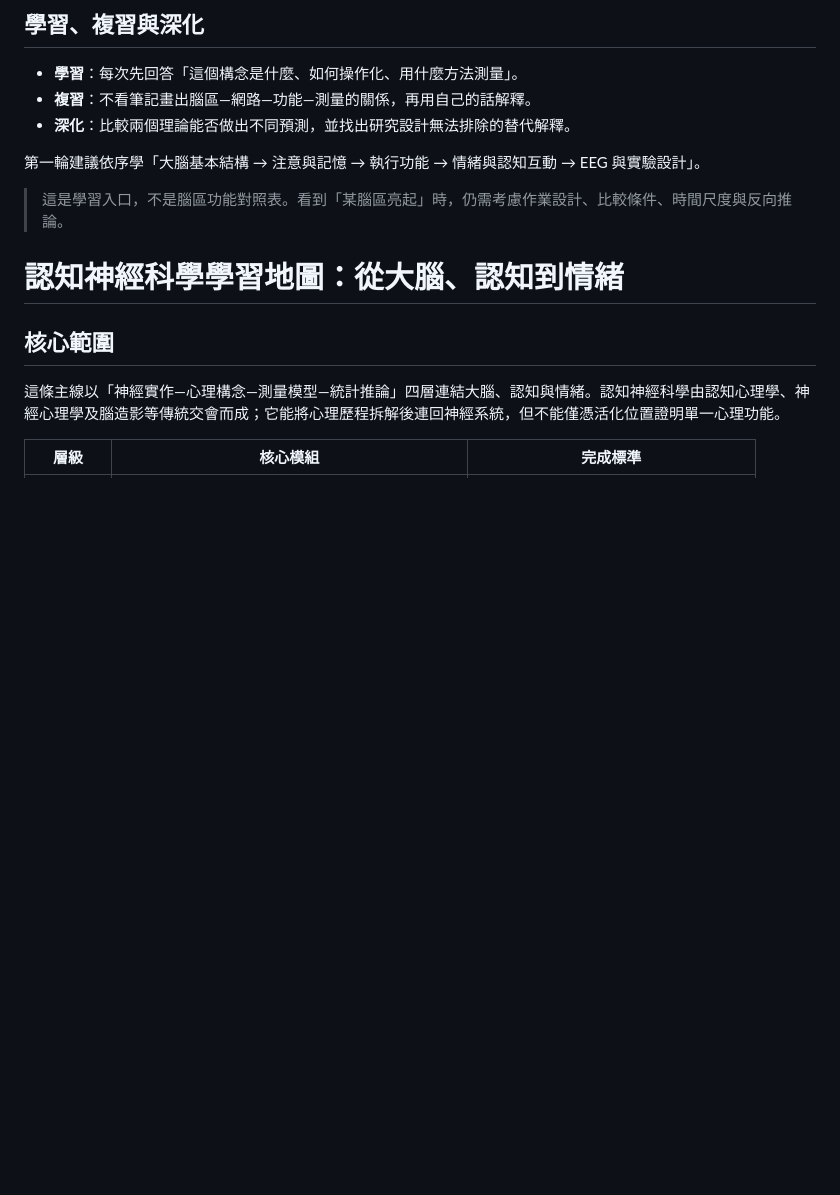
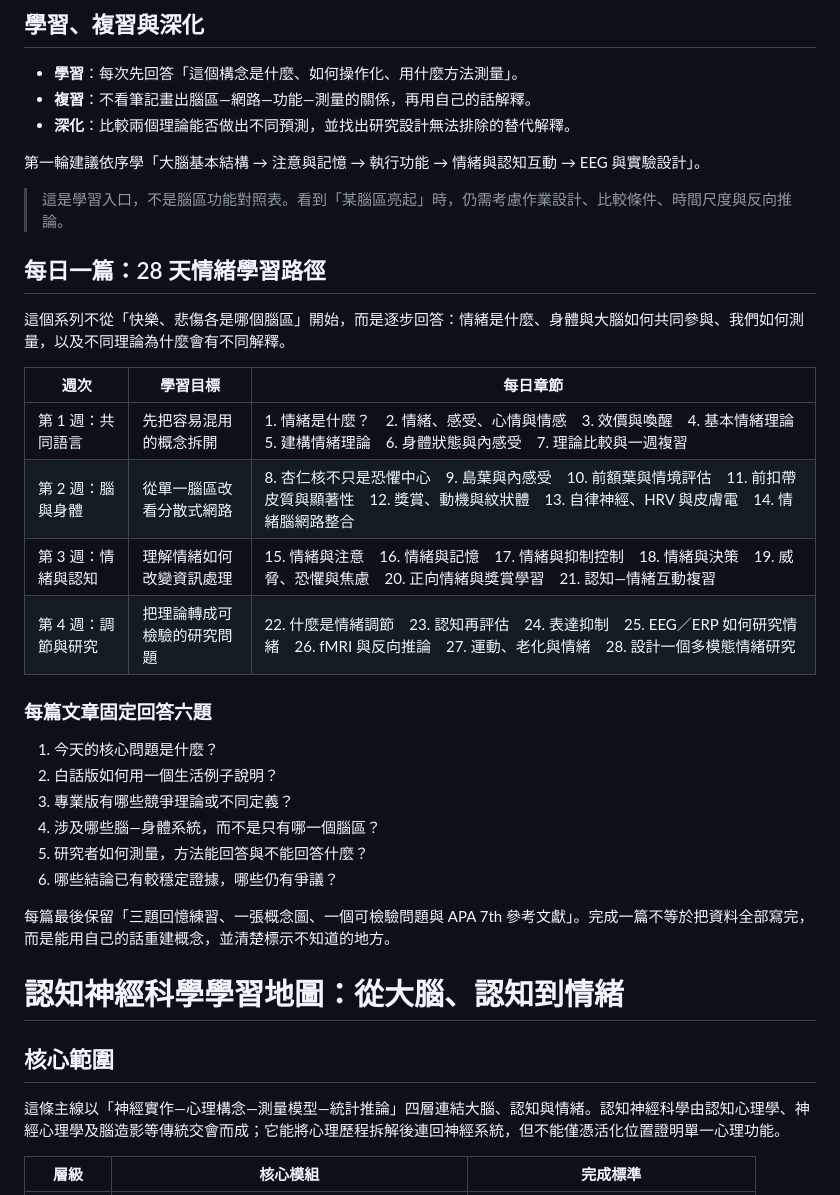
Before and after one commit to wttntpc/tingwu.github.io, a Markdown page: posts/cognitive-neuroscience-learning-map.md, the part around one of its changes. Drawn GitHub-style; blank space fills up the shorter version.

Commit message:
Add daily emotion learning roadmap

```diff
--- a/posts/cognitive-neuroscience-learning-map.md
+++ b/posts/cognitive-neuroscience-learning-map.md
@@ -21,6 +21,28 @@
 
 > 這是學習入口，不是腦區功能對照表。看到「某腦區亮起」時，仍需考慮作業設計、比較條件、時間尺度與反向推論。
 
+## 每日一篇：28 天情緒學習路徑
+
+這個系列不從「快樂、悲傷各是哪個腦區」開始，而是逐步回答：情緒是什麼、身體與大腦如何共同參與、我們如何測量，以及不同理論為什麼會有不同解釋。
+
+| 週次 | 學習目標 | 每日章節 |
+|---|---|---|
+| 第 1 週：共同語言 | 先把容易混用的概念拆開 | 1. 情緒是什麼？　2. 情緒、感受、心情與情感　3. 效價與喚醒　4. 基本情緒理論　5. 建構情緒理論　6. 身體狀態與內感受　7. 理論比較與一週複習 |
+| 第 2 週：腦與身體 | 從單一腦區改看分散式網路 | 8. 杏仁核不只是恐懼中心　9. 島葉與內感受　10. 前額葉與情境評估　11. 前扣帶皮質與顯著性　12. 獎賞、動機與紋狀體　13. 自律神經、HRV 與皮膚電　14. 情緒腦網路整合 |
+| 第 3 週：情緒與認知 | 理解情緒如何改變資訊處理 | 15. 情緒與注意　16. 情緒與記憶　17. 情緒與抑制控制　18. 情緒與決策　19. 威脅、恐懼與焦慮　20. 正向情緒與獎賞學習　21. 認知—情緒互動複習 |
+| 第 4 週：調節與研究 | 把理論轉成可檢驗的研究問題 | 22. 什麼是情緒調節　23. 認知再評估　24. 表達抑制　25. EEG／ERP 如何研究情緒　26. fMRI 與反向推論　27. 運動、老化與情緒　28. 設計一個多模態情緒研究 |
+
+### 每篇文章固定回答六題
+
+1. 今天的核心問題是什麼？
+2. 白話版如何用一個生活例子說明？
+3. 專業版有哪些競爭理論或不同定義？
+4. 涉及哪些腦—身體系統，而不是只有哪一個腦區？
+5. 研究者如何測量，方法能回答與不能回答什麼？
+6. 哪些結論已有較穩定證據，哪些仍有爭議？
+
+每篇最後保留「三題回憶練習、一張概念圖、一個可檢驗問題與 APA 7th 參考文獻」。完成一篇不等於把資料全部寫完，而是能用自己的話重建概念，並清楚標示不知道的地方。
+
 <!-- PROFESSIONAL -->
 # 認知神經科學學習地圖：從大腦、認知到情緒
 
```
Also changed, not shown: other parts of posts/cognitive-neuroscience-learning-map.md (+17 -0 lines).
